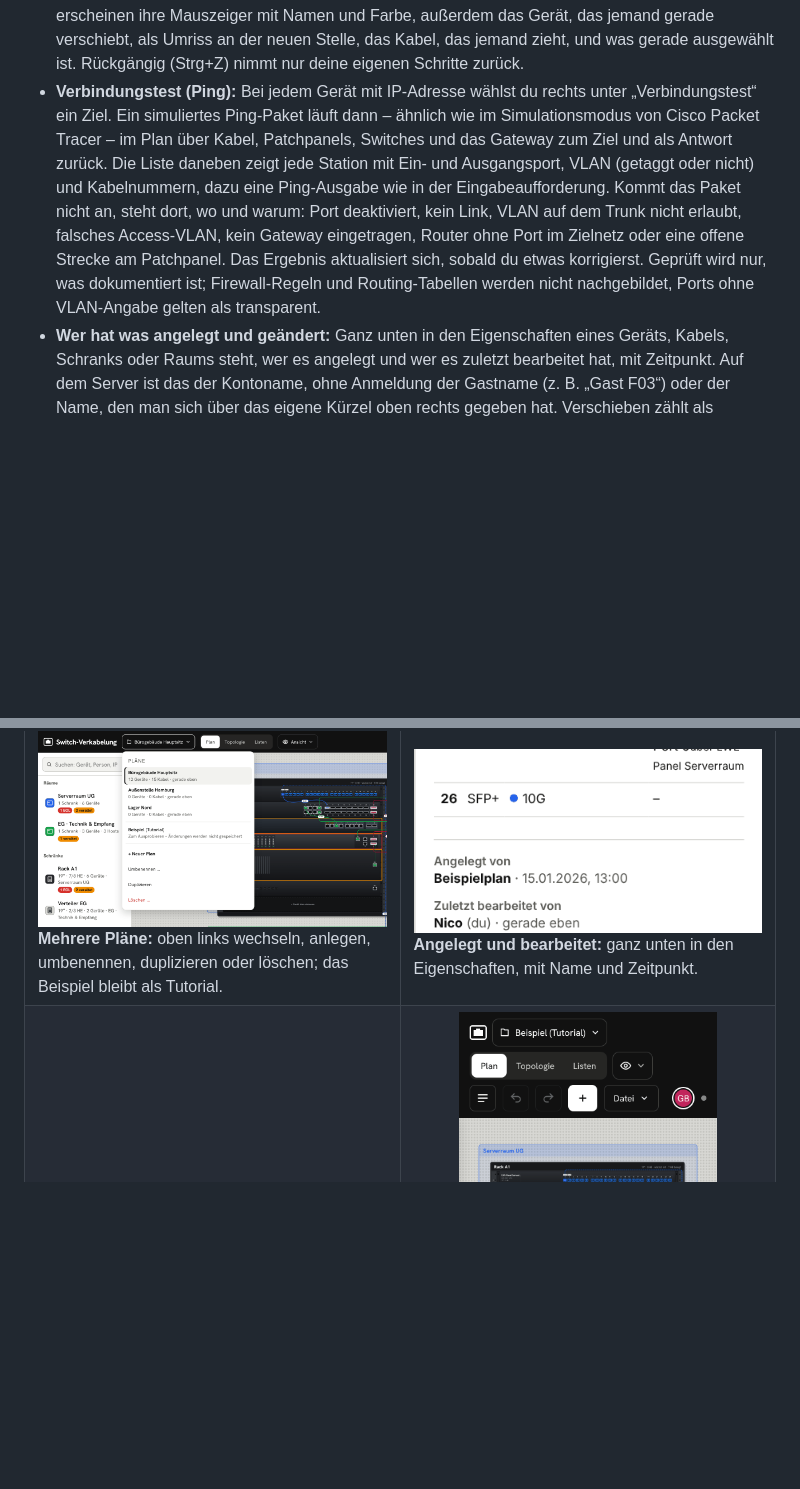
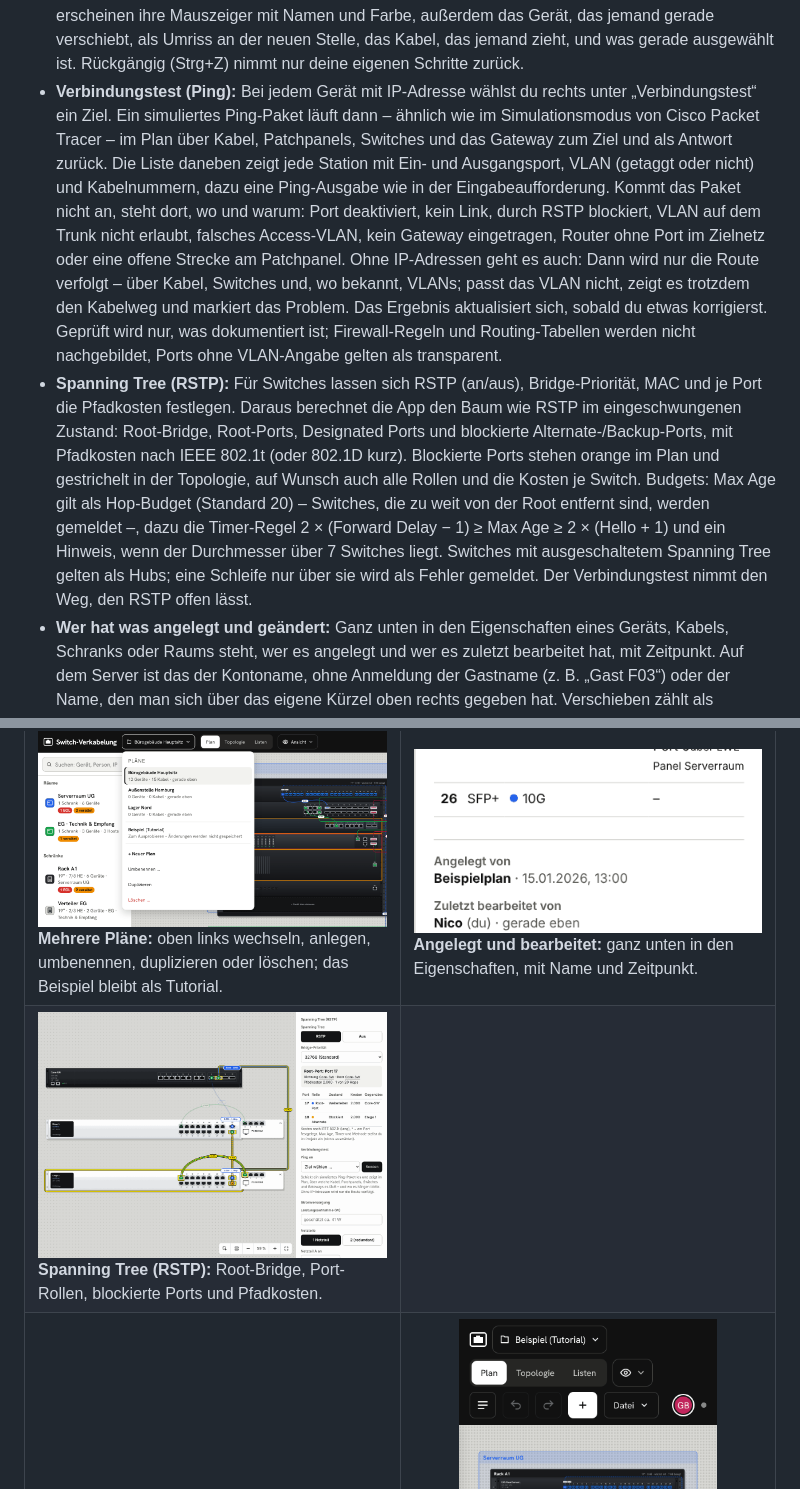
Before and after one commit to theNic0ntr/switch-verkabelung, a Markdown page: README.md, 2 parts joined by grey strips. Rendered like a GitHub page; pictures changed too: docs/screenshots/rstp.png (added); blank space fills up the shorter version.

```diff
--- a/README.md
+++ b/README.md
@@ -25,7 +25,8 @@ Netzwerk-Verkabelung im Browser planen und dokumentieren. Switches, Firewalls, P
 - **Deutsch und Englisch:** Der Knopf **DE/EN** oben rechts schaltet die Sprache um. Übersetzt werden Oberfläche, Hinweise, Listen, CSV, PDF-Dokumentation und Etiketten; eigene Namen von Geräten, Räumen oder Plänen bleiben, wie sie sind. Beim ersten Aufruf richtet sich die Sprache nach dem Browser. Die Übersetzungen stehen in `scripts/i18n_en.py`, daraus erzeugt `python3 scripts/i18n_en.py` die Datei `src/i18n-en.js`.
 - **Mehrere Pläne:** Oben links wählst du den Plan, legst neue an, benennst um, duplizierst oder löschst. Das mitgelieferte Beispiel bleibt immer als Tutorial erhalten: Darin kannst du alles ausprobieren, gespeichert wird nichts. Mit „Beispiel als eigenen Plan speichern“ wird daraus ein echter Plan. Im Menü siehst du, wer gerade in welchem Plan arbeitet. Ein Link mit `?plan=<id>` öffnet direkt einen bestimmten Plan, die QR-Codes auf Etiketten enthalten ihn automatisch.
 - **Live zusammenarbeiten:** Jede Änderung wird sofort gespeichert und erscheint bei allen, die den Plan offen haben. Arbeiten zwei Leute gleichzeitig, werden ihre Änderungen je Gerät, Kabel und Feld zusammengeführt. Gleichzeitige Änderungen an verschiedenen Dingen gehen also nicht verloren; am selben Feld gilt die zuletzt gespeicherte. Oben rechts siehst du, wer gerade im Plan ist. Im Plan erscheinen ihre Mauszeiger mit Namen und Farbe, außerdem das Gerät, das jemand gerade verschiebt, als Umriss an der neuen Stelle, das Kabel, das jemand zieht, und was gerade ausgewählt ist. Rückgängig (Strg+Z) nimmt nur deine eigenen Schritte zurück.
-- **Verbindungstest (Ping):** Bei jedem Gerät mit IP-Adresse wählst du rechts unter „Verbindungstest“ ein Ziel. Ein simuliertes Ping-Paket läuft dann – ähnlich wie im Simulationsmodus von Cisco Packet Tracer – im Plan über Kabel, Patchpanels, Switches und das Gateway zum Ziel und als Antwort zurück. Die Liste daneben zeigt jede Station mit Ein- und Ausgangsport, VLAN (getaggt oder nicht) und Kabelnummern, dazu eine Ping-Ausgabe wie in der Eingabeaufforderung. Kommt das Paket nicht an, steht dort, wo und warum: Port deaktiviert, kein Link, VLAN auf dem Trunk nicht erlaubt, falsches Access-VLAN, kein Gateway eingetragen, Router ohne Port im Zielnetz oder eine offene Strecke am Patchpanel. Das Ergebnis aktualisiert sich, sobald du etwas korrigierst. Geprüft wird nur, was dokumentiert ist; Firewall-Regeln und Routing-Tabellen werden nicht nachgebildet, Ports ohne VLAN-Angabe gelten als transparent.
+- **Verbindungstest (Ping):** Bei jedem Gerät mit IP-Adresse wählst du rechts unter „Verbindungstest“ ein Ziel. Ein simuliertes Ping-Paket läuft dann – ähnlich wie im Simulationsmodus von Cisco Packet Tracer – im Plan über Kabel, Patchpanels, Switches und das Gateway zum Ziel und als Antwort zurück. Die Liste daneben zeigt jede Station mit Ein- und Ausgangsport, VLAN (getaggt oder nicht) und Kabelnummern, dazu eine Ping-Ausgabe wie in der Eingabeaufforderung. Kommt das Paket nicht an, steht dort, wo und warum: Port deaktiviert, kein Link, durch RSTP blockiert, VLAN auf dem Trunk nicht erlaubt, falsches Access-VLAN, kein Gateway eingetragen, Router ohne Port im Zielnetz oder eine offene Strecke am Patchpanel. Ohne IP-Adressen geht es auch: Dann wird nur die Route verfolgt – über Kabel, Switches und, wo bekannt, VLANs; passt das VLAN nicht, zeigt es trotzdem den Kabelweg und markiert das Problem. Das Ergebnis aktualisiert sich, sobald du etwas korrigierst. Geprüft wird nur, was dokumentiert ist; Firewall-Regeln und Routing-Tabellen werden nicht nachgebildet, Ports ohne VLAN-Angabe gelten als transparent.
+- **Spanning Tree (RSTP):** Für Switches lassen sich RSTP (an/aus), Bridge-Priorität, MAC und je Port die Pfadkosten festlegen. Daraus berechnet die App den Baum wie RSTP im eingeschwungenen Zustand: Root-Bridge, Root-Ports, Designated Ports und blockierte Alternate-/Backup-Ports, mit Pfadkosten nach IEEE 802.1t (oder 802.1D kurz). Blockierte Ports stehen orange im Plan und gestrichelt in der Topologie, auf Wunsch auch alle Rollen und die Kosten je Switch. Budgets: Max Age gilt als Hop-Budget (Standard 20) – Switches, die zu weit von der Root entfernt sind, werden gemeldet –, dazu die Timer-Regel 2 × (Forward Delay − 1) ≥ Max Age ≥ 2 × (Hello + 1) und ein Hinweis, wenn der Durchmesser über 7 Switches liegt. Switches mit ausgeschaltetem Spanning Tree gelten als Hubs; eine Schleife nur über sie wird als Fehler gemeldet. Der Verbindungstest nimmt den Weg, den RSTP offen lässt.
 - **Wer hat was angelegt und geändert:** Ganz unten in den Eigenschaften eines Geräts, Kabels, Schranks oder Raums steht, wer es angelegt und wer es zuletzt bearbeitet hat, mit Zeitpunkt. Auf dem Server ist das der Kontoname, ohne Anmeldung der Gastname (z. B. „Gast F03“) oder der Name, den man sich über das eigene Kürzel oben rechts gegeben hat. Verschieben zählt als Bearbeitung, das Mitwandern beim Verschieben eines Raums nicht; ein gestecktes oder gezogenes Kabel zählt bei beiden Geräten.
 
 ## Screenshots
@@ -46,6 +47,10 @@ Alle Bilder zeigen das Beispielprojekt, das beim ersten Start geladen wird.
 <tr>
 <td><img src="docs/screenshots/plaene.png" alt="Menü oben links mit mehreren Plänen, dem Beispiel als Tutorial und Aktionen wie Neuer Plan"><br><b>Mehrere Pläne:</b> oben links wechseln, anlegen, umbenennen, duplizieren oder löschen; das Beispiel bleibt als Tutorial.</td>
 <td><img src="docs/screenshots/angelegt-bearbeitet.png" alt="Fußzeile in den Eigenschaften: angelegt von Beispielplan, zuletzt bearbeitet von Nico"><br><b>Angelegt und bearbeitet:</b> ganz unten in den Eigenschaften, mit Name und Zeitpunkt.</td>
+</tr>
+<tr>
+<td><img src="docs/screenshots/rstp.png" alt="Drei Switches im Ring: Root-Bridge Core-SW, Rollen R, D und A an den Ports, der blockierte Port gelb markiert, rechts die RSTP-Tabelle des Switches"><br><b>Spanning Tree (RSTP):</b> Root-Bridge, Port-Rollen, blockierte Ports und Pfadkosten.</td>
+<td></td>
 </tr>
 <tr>
 <td><img src="docs/screenshots/vlans-ips.png" alt="Liste der VLANs mit Subnetz und Belegung sowie aller IP-Adressen"><br><b>VLANs und IP-Adressen:</b> Subnetz, Gateway, Belegung und Prüfung jeder IP.</td>
```
Also changed, not shown: 5 other files.
